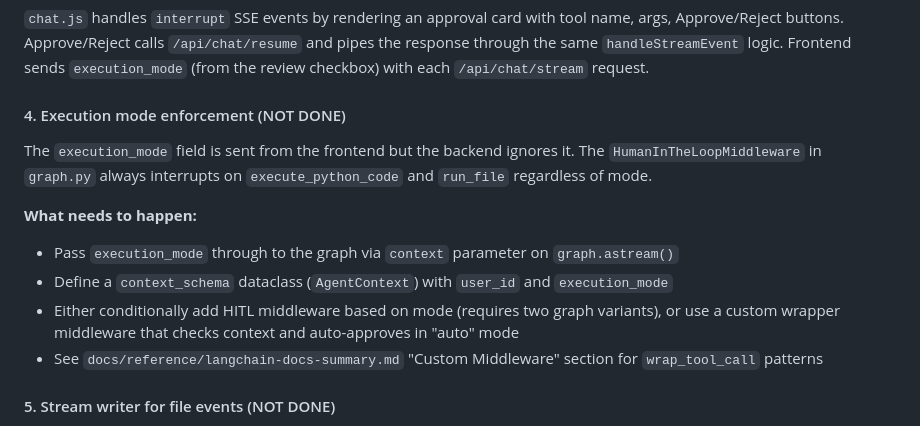
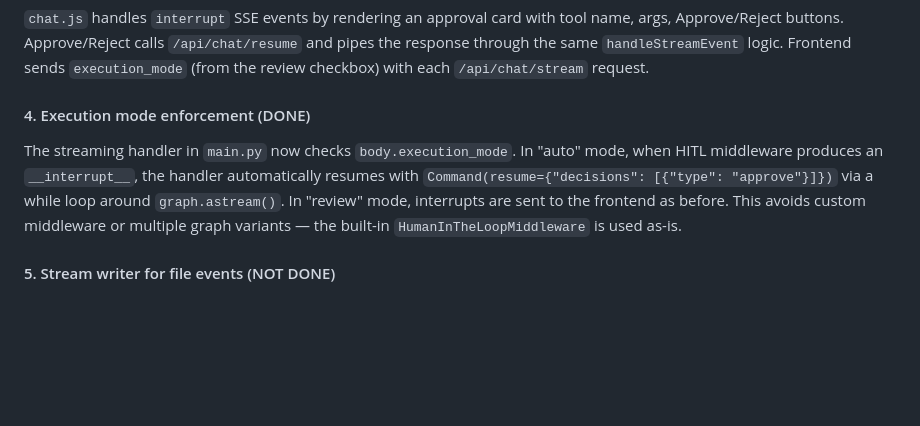
Before and after one commit to rhiza-research/rhiza-agents, a Markdown page: docs/specs/09-file-viewer-and-execution-approval.md, the part around the change. Drawn GitHub-style; blank space fills up the shorter version.

Commit message:
Update Phase 9 spec: mark execution mode enforcement as DONE

```diff
--- a/docs/specs/09-file-viewer-and-execution-approval.md
+++ b/docs/specs/09-file-viewer-and-execution-approval.md
@@ -223,15 +223,9 @@ Switched from `astream_events(version="v2")` to `graph.astream(stream_mode=["upd
 
 `chat.js` handles `interrupt` SSE events by rendering an approval card with tool name, args, Approve/Reject buttons. Approve/Reject calls `/api/chat/resume` and pipes the response through the same `handleStreamEvent` logic. Frontend sends `execution_mode` (from the review checkbox) with each `/api/chat/stream` request.
 
-#### 4. Execution mode enforcement (NOT DONE)
+#### 4. Execution mode enforcement (DONE)
 
-The `execution_mode` field is sent from the frontend but the backend ignores it. The `HumanInTheLoopMiddleware` in `graph.py` always interrupts on `execute_python_code` and `run_file` regardless of mode.
-
-**What needs to happen:**
-- Pass `execution_mode` through to the graph via `context` parameter on `graph.astream()`
-- Define a `context_schema` dataclass (`AgentContext`) with `user_id` and `execution_mode`
-- Either conditionally add HITL middleware based on mode (requires two graph variants), or use a custom wrapper middleware that checks context and auto-approves in "auto" mode
-- See `docs/reference/langchain-docs-summary.md` "Custom Middleware" section for `wrap_tool_call` patterns
+The streaming handler in `main.py` now checks `body.execution_mode`. In "auto" mode, when HITL middleware produces an `__interrupt__`, the handler automatically resumes with `Command(resume={"decisions": [{"type": "approve"}]})` via a while loop around `graph.astream()`. In "review" mode, interrupts are sent to the frontend as before. This avoids custom middleware or multiple graph variants — the built-in `HumanInTheLoopMiddleware` is used as-is.
 
 #### 5. Stream writer for file events (NOT DONE)
 
```
